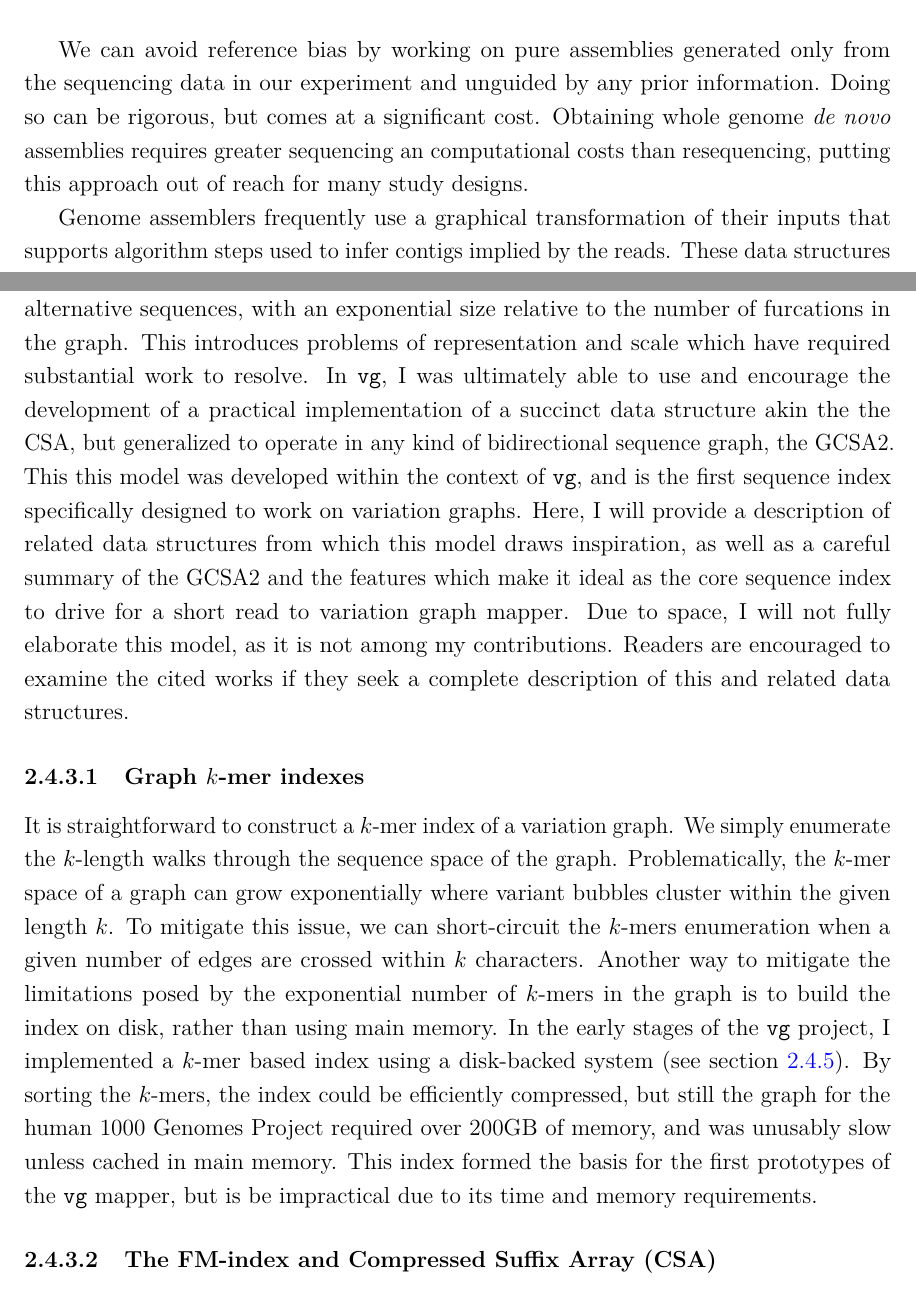
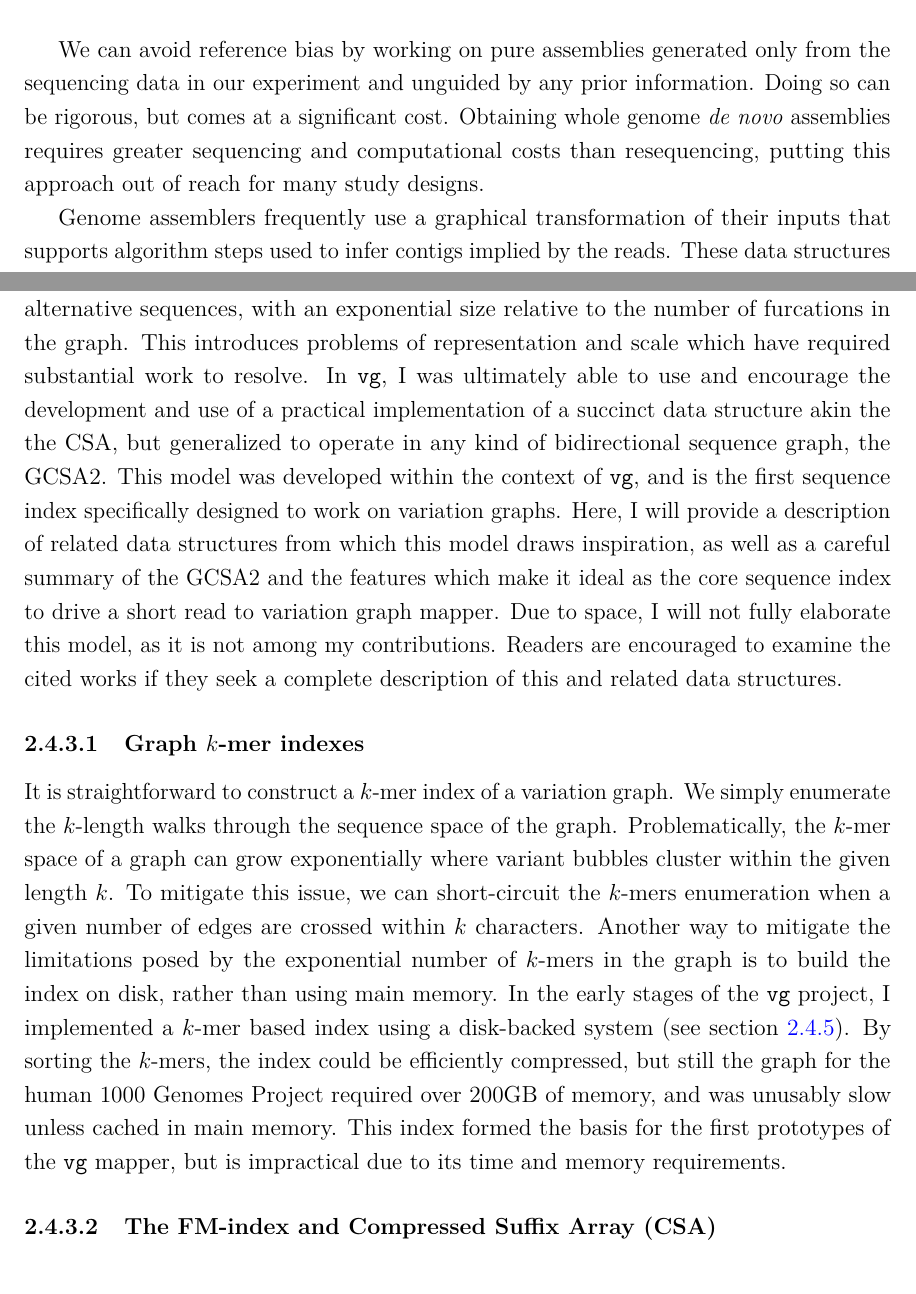
Before and after one commit to ekg/thesis, a LaTeX thesis (thesis.tex, which reads Chapter1/chapter1.tex, Chapter2/chapter2.tex): two parts of pages 17 and 76 of 198, joined at a grey line, cut so that both start at the same text. Compiled offline with pdfLaTeX.

Commit message:
Richard's edits to my edits

```diff
--- a/Chapter1/chapter1.tex
+++ b/Chapter1/chapter1.tex
@@ -60,7 +60,7 @@ Increasing divergence requires greater computational expenditure to overcome ref
 
 We can avoid reference bias by working on pure assemblies generated only from the sequencing data in our experiment and unguided by any prior information.
 Doing so can be rigorous, but comes at a significant cost.
-Obtaining whole genome \emph{de novo} assemblies requires greater sequencing an computational costs than resequencing, putting this approach out of reach for many study designs.
+Obtaining whole genome \emph{de novo} assemblies requires greater sequencing and computational costs than resequencing, putting this approach out of reach for many study designs.
 
 Genome assemblers frequently use a graphical transformation of their inputs that supports algorithm steps used to infer contigs implied by the reads.
 These data structures are typically bidirectional graphs in which nodes are labeled by sequences and edges represent observed linkages between sequences.
--- a/Chapter2/chapter2.tex
+++ b/Chapter2/chapter2.tex
@@ -421,9 +421,9 @@ Implementations of the popular FM-index \cite{fmindex2000,fmindex2005} and the f
 Indexing the sequence space of variation graphs requires a generalization of the principles behind these indexing techniques.
 Junctions allow for the representation of alternative sequences, with an exponential size relative to the number of furcations in the graph.
 This introduces problems of representation and scale which have required substantial work to resolve.
-In {\tt vg}, I was ultimately able to use and encourage the development of a practical implementation of a succinct data structure akin the the CSA, but generalized to operate in any kind of bidirectional sequence graph, the GCSA2.
-This this model was developed within the context of {\tt vg}, and is the first sequence index specifically designed to work on variation graphs.
-Here, I will provide a description of related data structures from which this model draws inspiration, as well as a careful summary of the GCSA2 and the features which make it ideal as the core sequence index to drive for a short read to variation graph mapper.
+In {\tt vg}, I was ultimately able to use and encourage the development and use of a practical implementation of a succinct data structure akin the the CSA, but generalized to operate in any kind of bidirectional sequence graph, the GCSA2.
+This model was developed within the context of {\tt vg}, and is the first sequence index specifically designed to work on variation graphs.
+Here, I will provide a description of related data structures from which this model draws inspiration, as well as a careful summary of the GCSA2 and the features which make it ideal as the core sequence index to drive a short read to variation graph mapper.
 Due to space, I will not fully elaborate this model, as it is not among my contributions.
 Readers are encouraged to examine the cited works if they seek a complete description of this and related data structures.
 
@@ -436,7 +436,7 @@ To mitigate this issue, we can short-circuit the $k$-mers enumeration when a giv
 Another way to mitigate the limitations posed by the exponential number of $k$-mers in the graph is to build the index on disk, rather than using main memory.
 In the early stages of the {\tt vg} project, I implemented a $k$-mer based index using a disk-backed system (see section \ref{sec:generic_disk_backed_indexes}).
 By sorting the $k$-mers, the index could be efficiently compressed, but still the graph for the human 1000 Genomes Project required over 200GB of memory, and was unusably slow unless cached in main memory.
-This index formed the basis for the first prototypes of the {\tt vg} mapper, but is be impractical due to its time and memory requirements.
+This index formed the basis for the first prototypes of the {\tt vg} mapper, but is impractical due to its time and memory requirements.
 
 \subsubsection{The FM-index and Compressed Suffix Array (CSA)}
 \label{sec:fmidx_csa}
```
Also changed, not shown: Chapter2/chapter2.tex (10 more changed lines).
